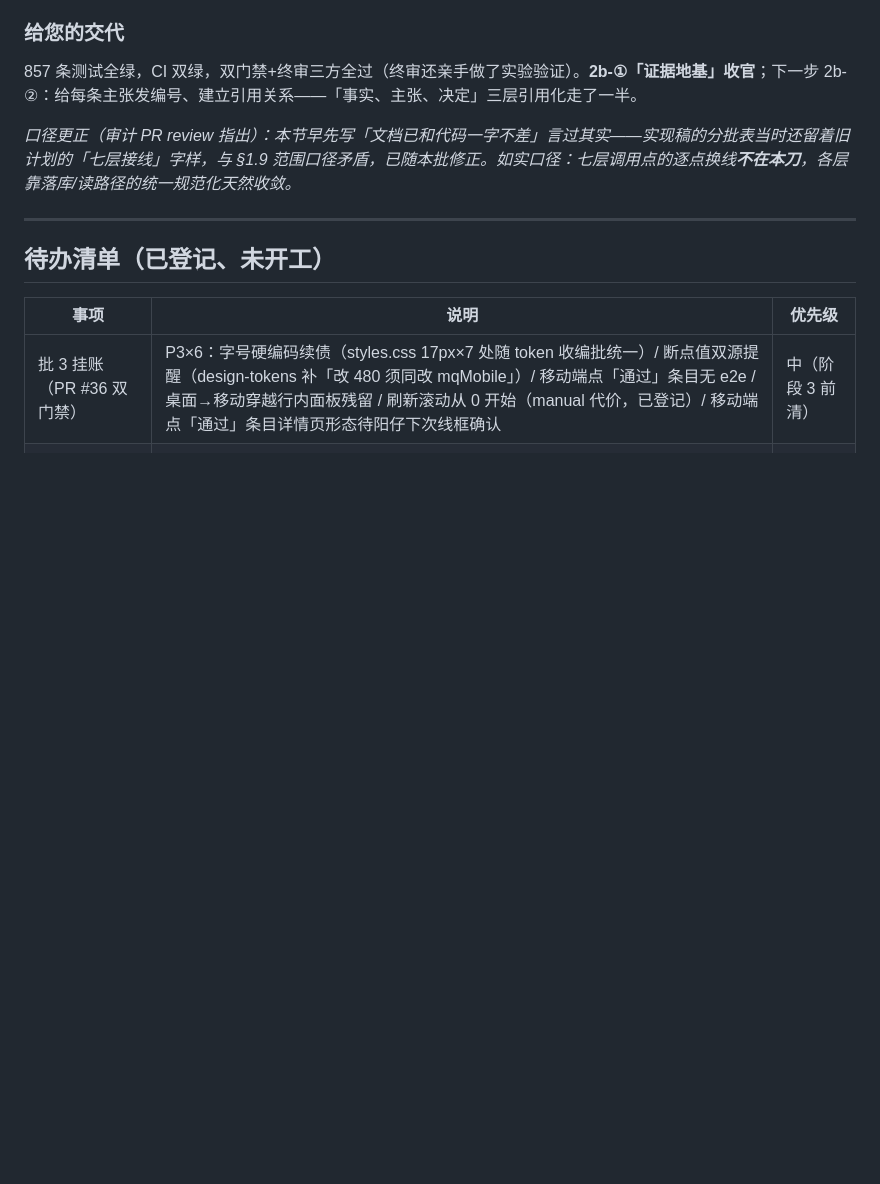
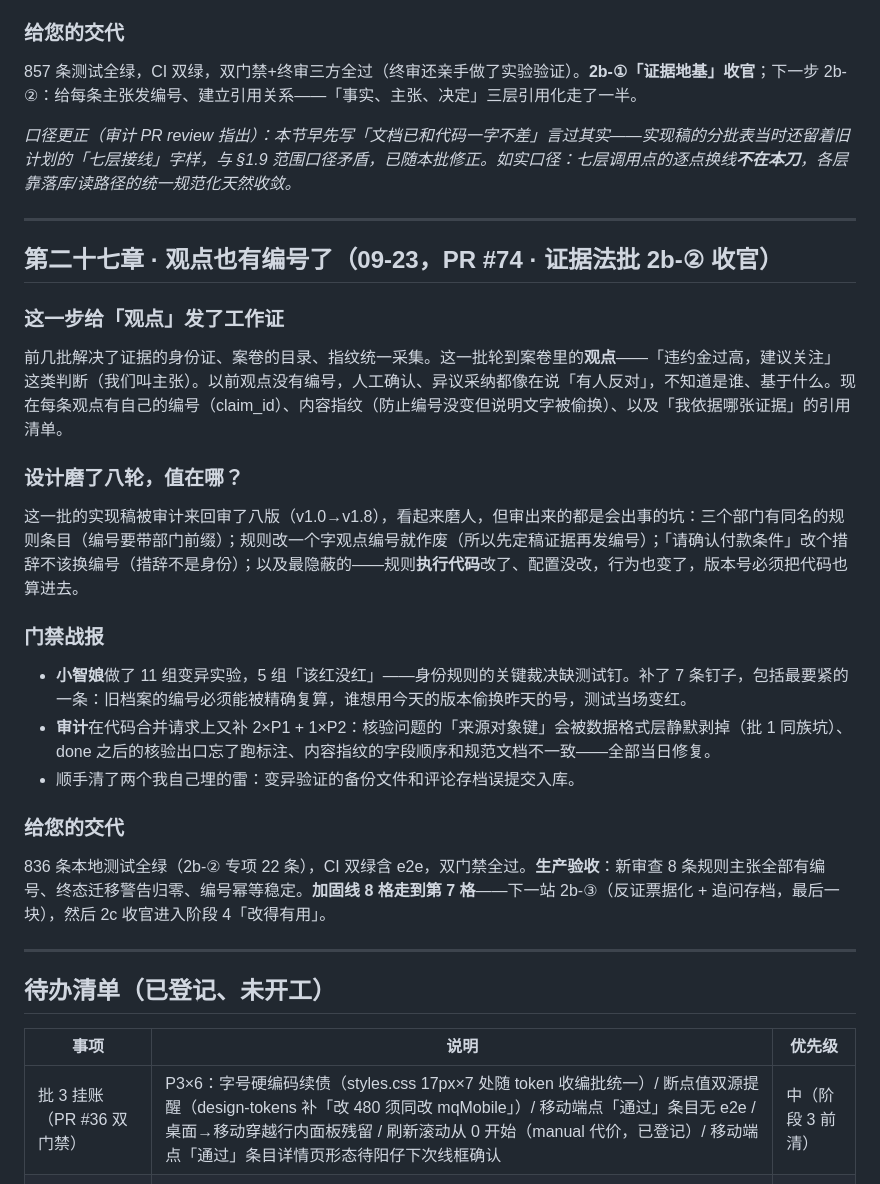
Before and after one commit to ARTHUR-BBU/Agent-T, a Markdown page: docs/plain-changelog.md, the part around the change. GitHub-like rendering; blank space fills up the shorter version.

Commit message:
日记第二十七章：证据法批 2b-②（PR #74）大白话解读
Co-Authored-By: Claude Code <noreply@anthropic.com>

```diff
--- a/docs/plain-changelog.md
+++ b/docs/plain-changelog.md
@@ -860,6 +860,28 @@ ChatGPT 第三轮审计的结论是「有条件通过」：三条解除条件—
 
 ---
 
+## 第二十七章 · 观点也有编号了（09-23，PR #74 · 证据法批 2b-② 收官）
+
+### 这一步给「观点」发了工作证
+
+前几批解决了证据的身份证、案卷的目录、指纹统一采集。这一批轮到案卷里的**观点**——「违约金过高，建议关注」这类判断（我们叫主张）。以前观点没有编号，人工确认、异议采纳都像在说「有人反对」，不知道是谁、基于什么。现在每条观点有自己的编号（claim_id）、内容指纹（防止编号没变但说明文字被偷换）、以及「我依据哪张证据」的引用清单。
+
+### 设计磨了八轮，值在哪？
+
+这一批的实现稿被审计来回审了八版（v1.0→v1.8），看起来磨人，但审出来的都是会出事的坑：三个部门有同名的规则条目（编号要带部门前缀）；规则改一个字观点编号就作废（所以先定稿证据再发编号）；「请确认付款条件」改个措辞不该换编号（措辞不是身份）；以及最隐蔽的——规则**执行代码**改了、配置没改，行为也变了，版本号必须把代码也算进去。
+
+### 门禁战报
+
+- **小智娘**做了 11 组变异实验，5 组「该红没红」——身份规则的关键裁决缺测试钉。补了 7 条钉子，包括最要紧的一条：旧档案的编号必须能被精确复算，谁想用今天的版本偷换昨天的号，测试当场变红。
+- **审计**在代码合并请求上又补 2×P1 + 1×P2：核验问题的「来源对象键」会被数据格式层静默剥掉（批 1 同族坑）、done 之后的核验出口忘了跑标注、内容指纹的字段顺序和规范文档不一致——全部当日修复。
+- 顺手清了两个我自己埋的雷：变异验证的备份文件和评论存档误提交入库。
+
+### 给您的交代
+
+836 条本地测试全绿（2b-② 专项 22 条），CI 双绿含 e2e，双门禁全过。**生产验收**：新审查 8 条规则主张全部有编号、终态迁移警告归零、编号幂等稳定。**加固线 8 格走到第 7 格**——下一站 2b-③（反证票据化 + 追问存档，最后一块），然后 2c 收官进入阶段 4「改得有用」。
+
+---
+
 ## 待办清单（已登记、未开工）
 
 | 事项 | 说明 | 优先级 |
```
